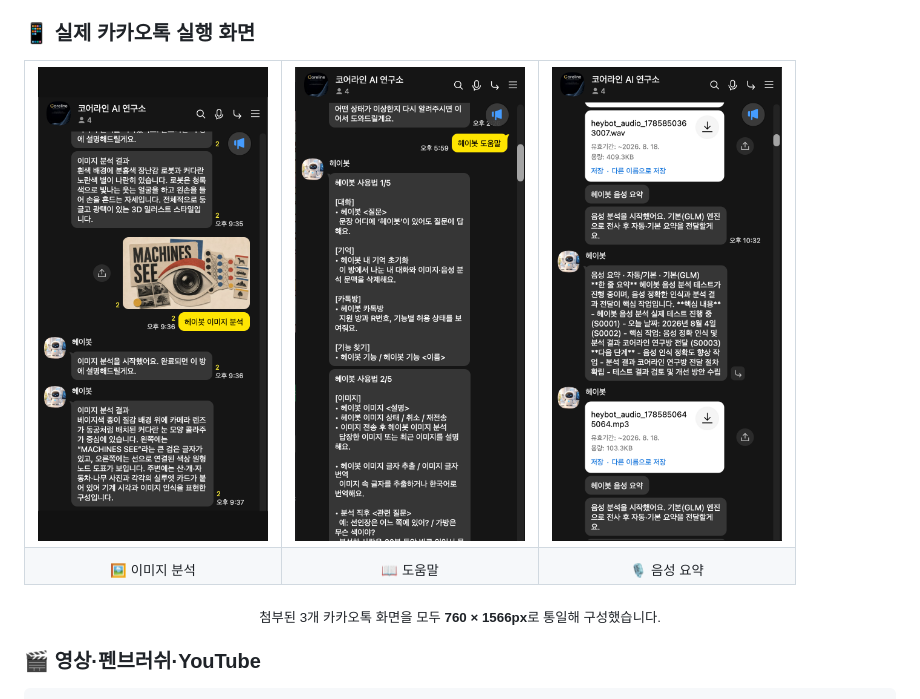
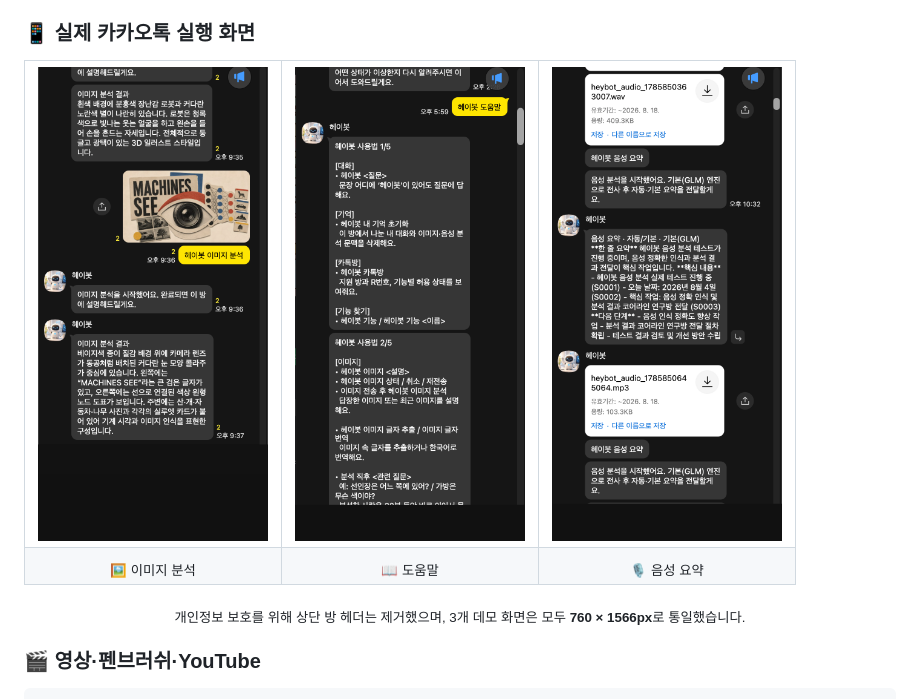
Before and after one commit to coreline-ai/kakao-heybot-auto, a Markdown page: README.md, the part around one of its changes. Drawn GitHub-style; pictures changed too: assets/heybot-kakaotalk-audio-summary.png, assets/heybot-kakaotalk-help.png, assets/heybot-kakaotalk-image-analysis.png.

```diff
--- a/README.md
+++ b/README.md
@@ -225,7 +225,7 @@ flowchart LR
 </table>
 
 <p align="center">
-  <sub>첨부된 3개 카카오톡 화면을 모두 <strong>760 × 1566px</strong>로 통일해 구성했습니다.</sub>
+  <sub>개인정보 보호를 위해 상단 방 헤더는 제거했으며, 3개 데모 화면은 모두 <strong>760 × 1566px</strong>로 통일했습니다.</sub>
 </p>
 
 ### 🎬 영상·펜브러쉬·YouTube
```
Also changed, not shown: other parts of README.md (+3 -3 lines).
